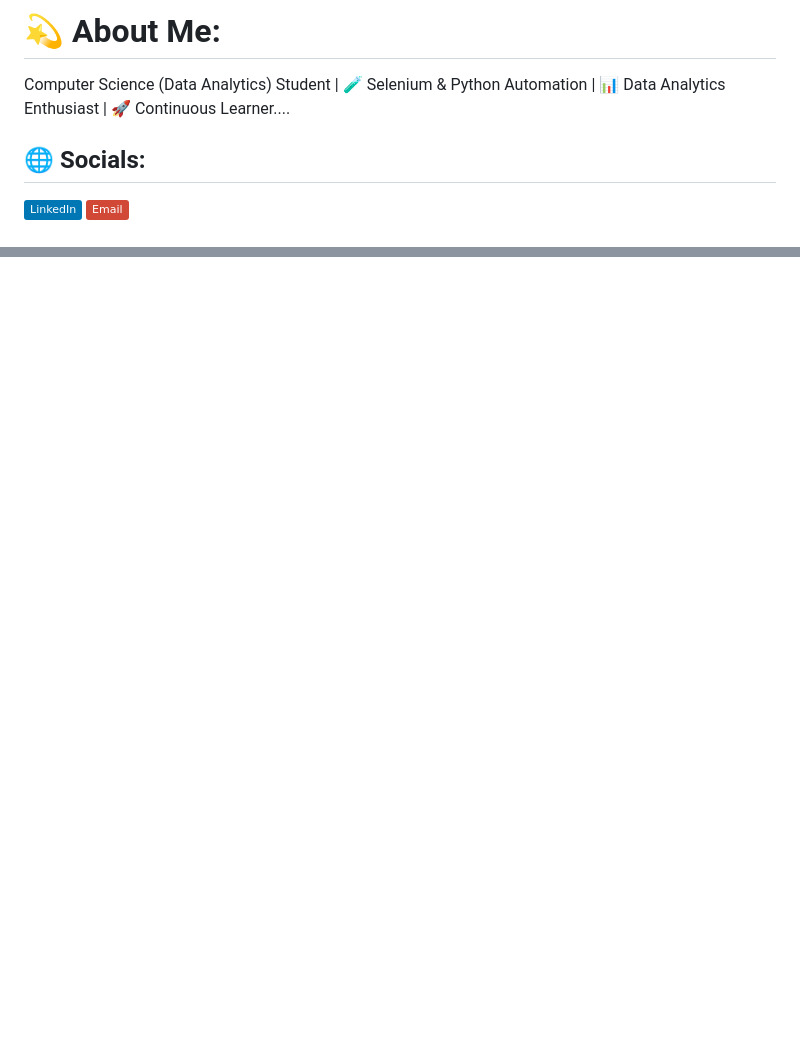
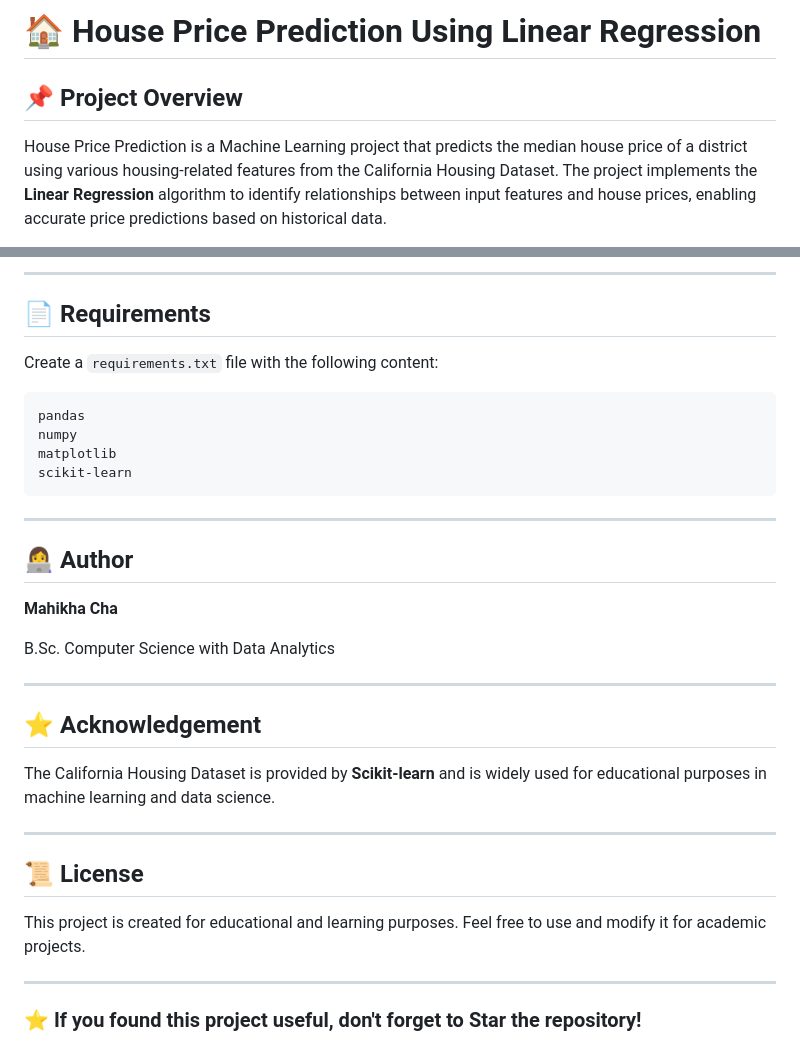
Before and after one commit to mahikha-025/Mahikha, a Markdown page: README.md, 2 parts joined by grey strips. Drawn GitHub-style; badges without logos; blank space fills up the shorter version.

````diff
--- a/README.md
+++ b/README.md
@@ -1,7 +1,6 @@
-# 💫 About Me:
-Computer Science (Data Analytics) Student | 🧪 Selenium & Python Automation | 📊 Data Analytics Enthusiast | 🚀 Continuous Learner....
+# 🏠 House Price Prediction Using Linear Regression
 
+## 📌 Project Overview
 
-## 🌐 Socials:
-[![LinkedIn](https://img.shields.io/badge/LinkedIn-%230077B5.svg?logo=linkedin&logoColor=white)](https://linkedin.com/in/https://www.linkedin.com/in/cha-mahikha-623124340?utm_source=share_via&utm_content=profile&utm_medium=member_android) [![email](https://img.shields.io/badge/Email-D14836?logo=gmail&logoColor=white)](mailto:mahikhamahikha1@gmail.com)
+House Price Prediction is a Machine Learning project that predicts the median house price of a district using various housing-related features from the California Housing Dataset. The project implements the **Linear Regression** algorithm to identify relationships between input features and house prices, enabling accurate price predictions based on historical data.
 
@@ -18,0 +183,36 @@ Computer Science (Data Analytics) Student | 🧪 Selenium & Python Automation |
+---
+
+## 📄 Requirements
+
+Create a `requirements.txt` file with the following content:
+
+```text
+pandas
+numpy
+matplotlib
+scikit-learn
+```
+
+---
+
+## 👩‍💻 Author
+
+**Mahikha Cha**
+
+B.Sc. Computer Science with Data Analytics
+
+---
+
+## ⭐ Acknowledgement
+
+The California Housing Dataset is provided by **Scikit-learn** and is widely used for educational purposes in machine learning and data science.
+
+---
+
+## 📜 License
+
+This project is created for educational and learning purposes. Feel free to use and modify it for academic projects.
+
+---
+
+### ⭐ If you found this project useful, don't forget to Star the repository!
````
Also changed, not shown: other parts of README.md (+174 -9 lines).
